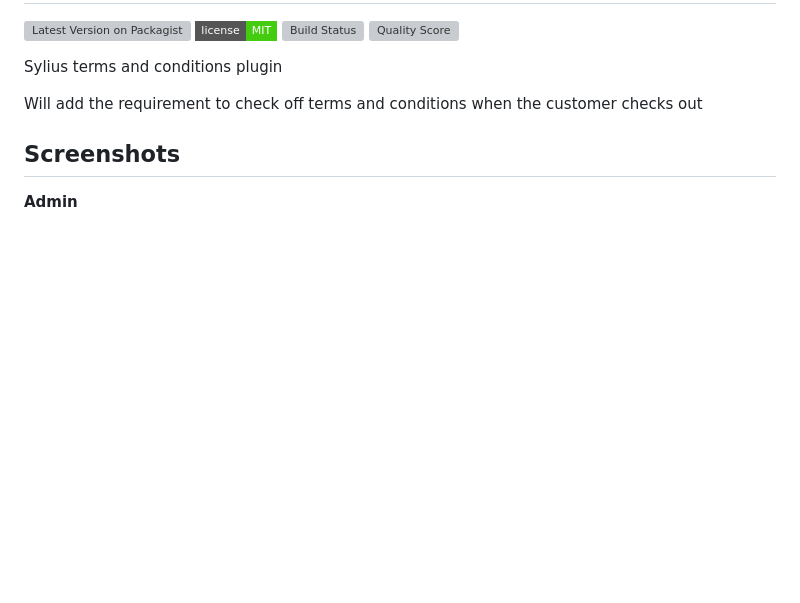
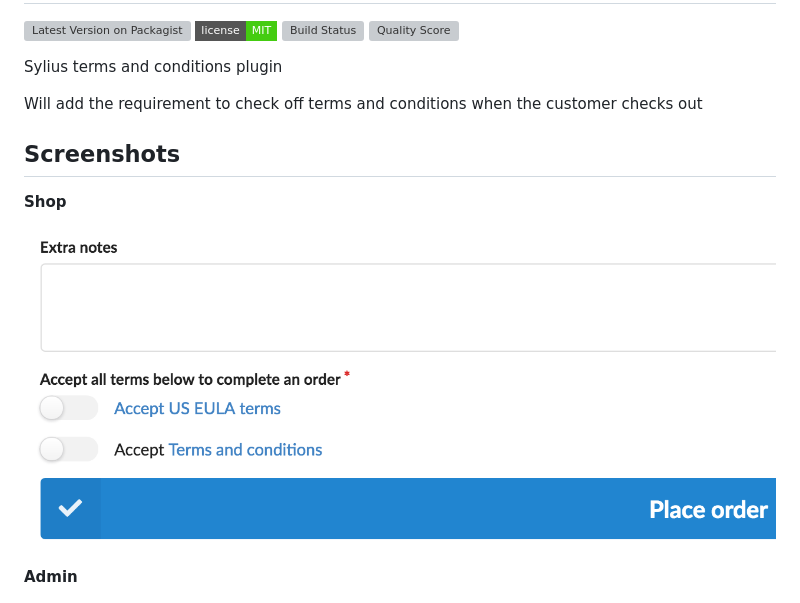
Before and after one commit to Setono/SyliusTermsPlugin, a Markdown page: README.md, the part around the change. GitHub-like rendering; pictures changed too: docs/images/shop-checkout-complete.png (added); badges without logos; blank space fills up the shorter version; grey boxes are pictures that could not be loaded.

Commit message:
Added: Shop screenshot

```diff
--- a/README.md
+++ b/README.md
@@ -20,6 +20,10 @@ Will add the requirement to check off terms and conditions when the customer che
 </p>
 
 ## Screenshots
+
+**Shop**
+
+![Screenshot showing shop checkout complete page](docs/images/shop-checkout-complete.png)
 
 **Admin**
 
```
